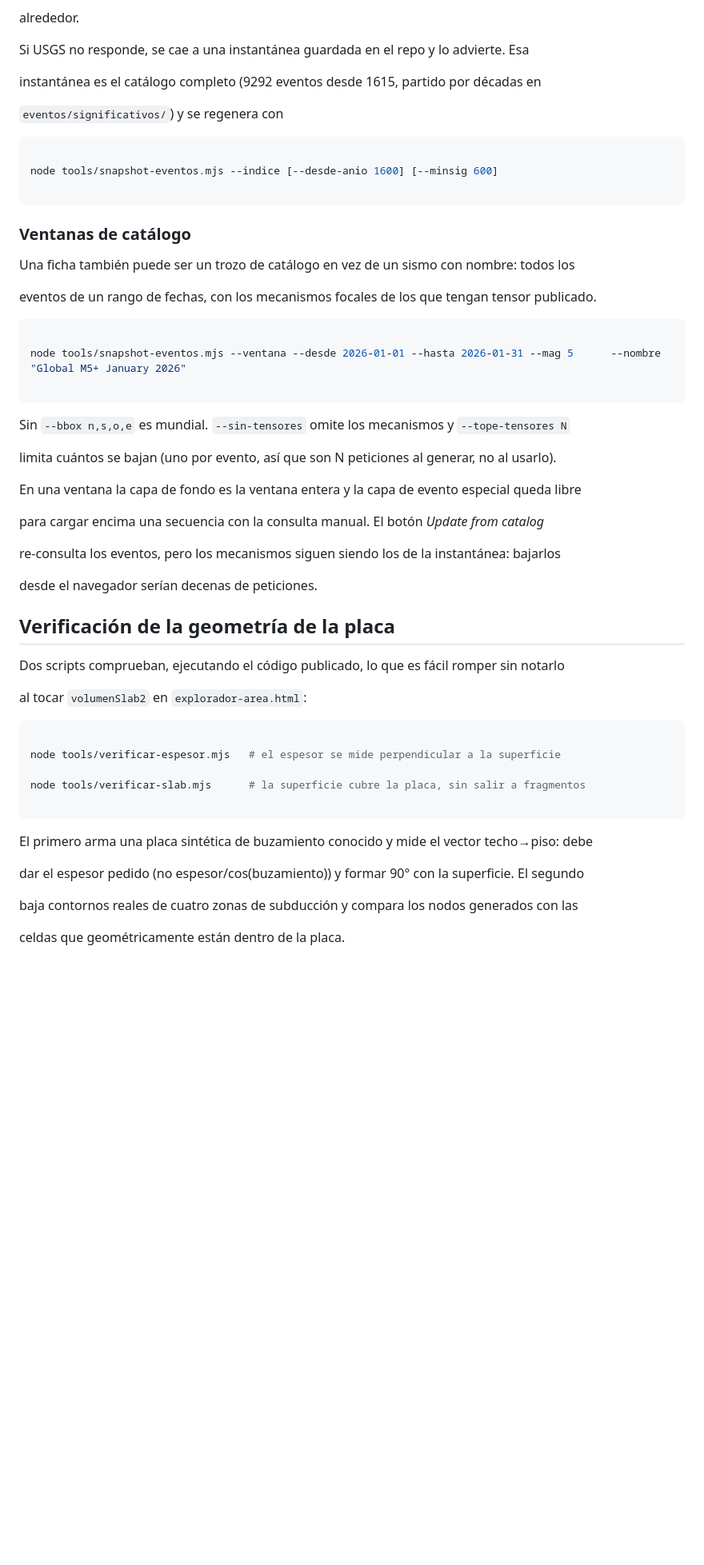
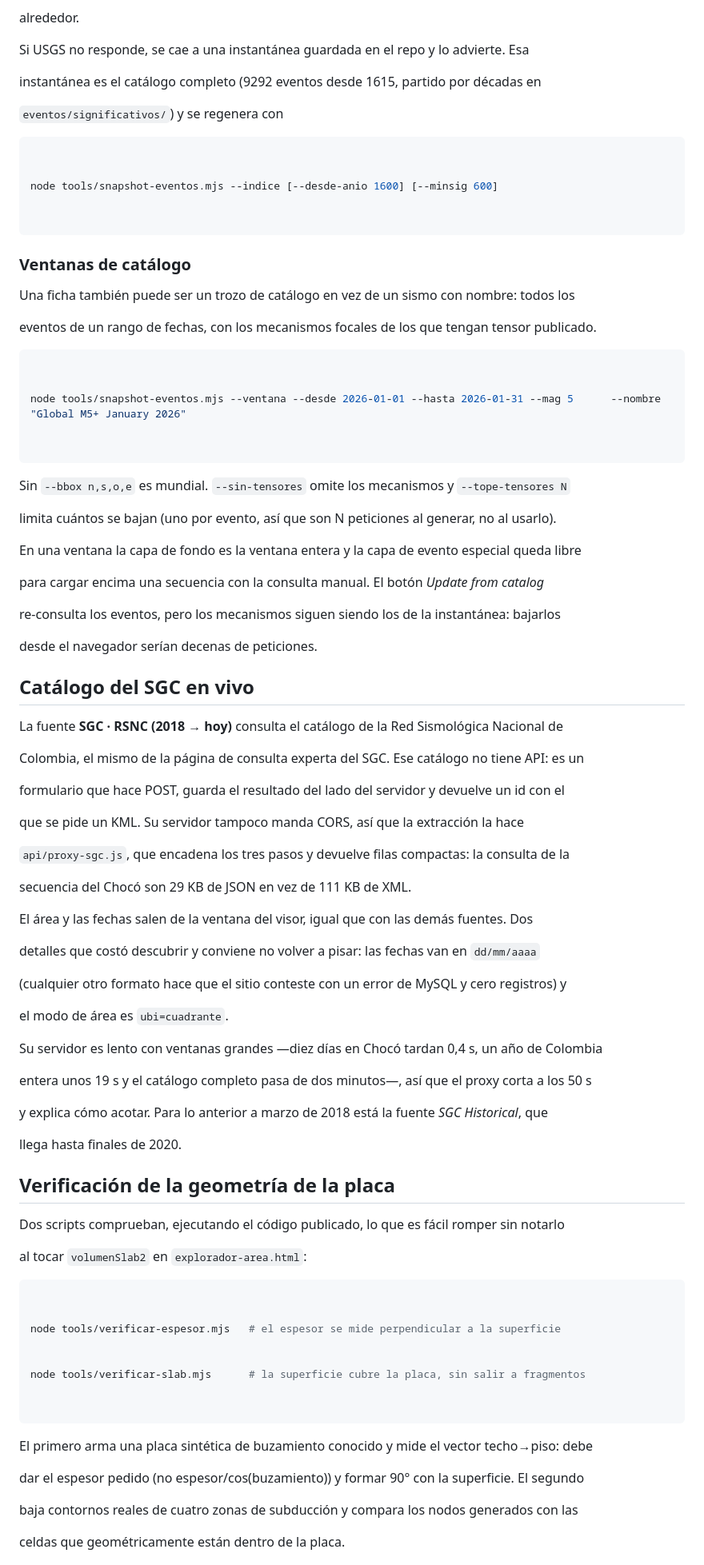
Before and after one commit to jduquetr/sismos-3d-colombia, a Markdown page: README.md, the part around one of its changes. Shown at 80% size. Drawn GitHub-style; blank space fills up the shorter version.

Commit message:
README: document the SGC live catalog source
Co-Authored-By: Claude Opus 5 <noreply@anthropic.com>

````diff
--- a/README.md
+++ b/README.md
@@ -209,16 +313,24 @@ alrededor.
 Si USGS no responde, se cae a una instantánea guardada en el repo y lo advierte. Esa
 
+
 instantánea es el catálogo completo (9292 eventos desde 1615, partido por décadas en
+
 
 `eventos/significativos/`) y se regenera con
 
 
 
+
+
 ```bash
+
 
 node tools/snapshot-eventos.mjs --indice [--desde-anio 1600] [--minsig 600]
 
+
 ```
+
+
 
 
 
@@ -226,33 +338,88 @@ node tools/snapshot-eventos.mjs --indice [--desde-anio 1600] [--minsig 600]
 
 
 
+
+
 Una ficha también puede ser un trozo de catálogo en vez de un sismo con nombre: todos los
+
 
 eventos de un rango de fechas, con los mecanismos focales de los que tengan tensor publicado.
 
 
 
+
+
 ```bash
 
+
 node tools/snapshot-eventos.mjs --ventana --desde 2026-01-01 --hasta 2026-01-31 --mag 5      --nombre "Global M5+ January 2026"
+
 
 ```
 
 
 
+
+
 Sin `--bbox n,s,o,e` es mundial. `--sin-tensores` omite los mecanismos y `--tope-tensores N`
+
 
 limita cuántos se bajan (uno por evento, así que son N peticiones al generar, no al usarlo).
 
 
 
+
+
 En una ventana la capa de fondo es la ventana entera y la capa de evento especial queda libre
+
 
 para cargar encima una secuencia con la consulta manual. El botón *Update from catalog*
 
+
 re-consulta los eventos, pero los mecanismos siguen siendo los de la instantánea: bajarlos
 
+
 desde el navegador serían decenas de peticiones.
+
+
+
+
+
+## Catálogo del SGC en vivo
+
+
+
+La fuente **SGC · RSNC (2018 → hoy)** consulta el catálogo de la Red Sismológica Nacional de
+
+Colombia, el mismo de la página de consulta experta del SGC. Ese catálogo no tiene API: es un
+
+formulario que hace POST, guarda el resultado del lado del servidor y devuelve un id con el
+
+que se pide un KML. Su servidor tampoco manda CORS, así que la extracción la hace
+
+`api/proxy-sgc.js`, que encadena los tres pasos y devuelve filas compactas: la consulta de la
+
+secuencia del Chocó son 29 KB de JSON en vez de 111 KB de XML.
+
+
+
+El área y las fechas salen de la ventana del visor, igual que con las demás fuentes. Dos
+
+detalles que costó descubrir y conviene no volver a pisar: las fechas van en `dd/mm/aaaa`
+
+(cualquier otro formato hace que el sitio conteste con un error de MySQL y cero registros) y
+
+el modo de área es `ubi=cuadrante`.
+
+
+
+Su servidor es lento con ventanas grandes —diez días en Chocó tardan 0,4 s, un año de Colombia
+
+entera unos 19 s y el catálogo completo pasa de dos minutos—, así que el proxy corta a los 50 s
+
+y explica cómo acotar. Para lo anterior a marzo de 2018 está la fuente *SGC Historical*, que
+
+llega hasta finales de 2020.
 
 
 
@@ -260,25 +427,37 @@ desde el navegador serían decenas de peticiones.
 
 
 
+
+
 Dos scripts comprueban, ejecutando el código publicado, lo que es fácil romper sin notarlo
+
 
 al tocar `volumenSlab2` en `explorador-area.html`:
 
 
 
+
+
 ```bash
+
 
 node tools/verificar-espesor.mjs   # el espesor se mide perpendicular a la superficie
 
+
 node tools/verificar-slab.mjs      # la superficie cubre la placa, sin salir a fragmentos
+
 
 ```
 
 
 
+
+
 El primero arma una placa sintética de buzamiento conocido y mide el vector techo→piso: debe
+
 
 dar el espesor pedido (no espesor/cos(buzamiento)) y formar 90° con la superficie. El segundo
 
+
 baja contornos reales de cuatro zonas de subducción y compara los nodos generados con las
 
````
Also changed, not shown: other parts of README.md (+128 -0 lines).
